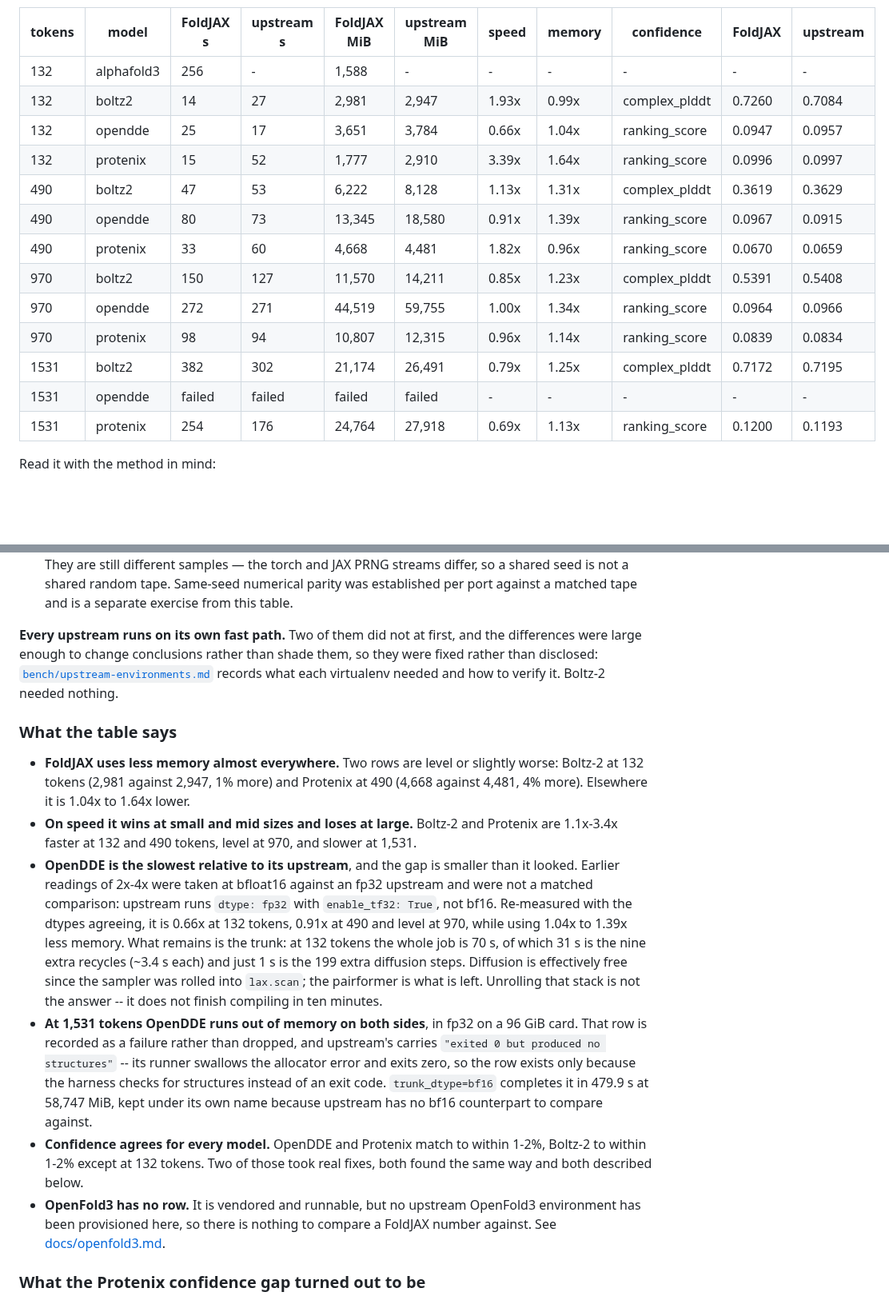
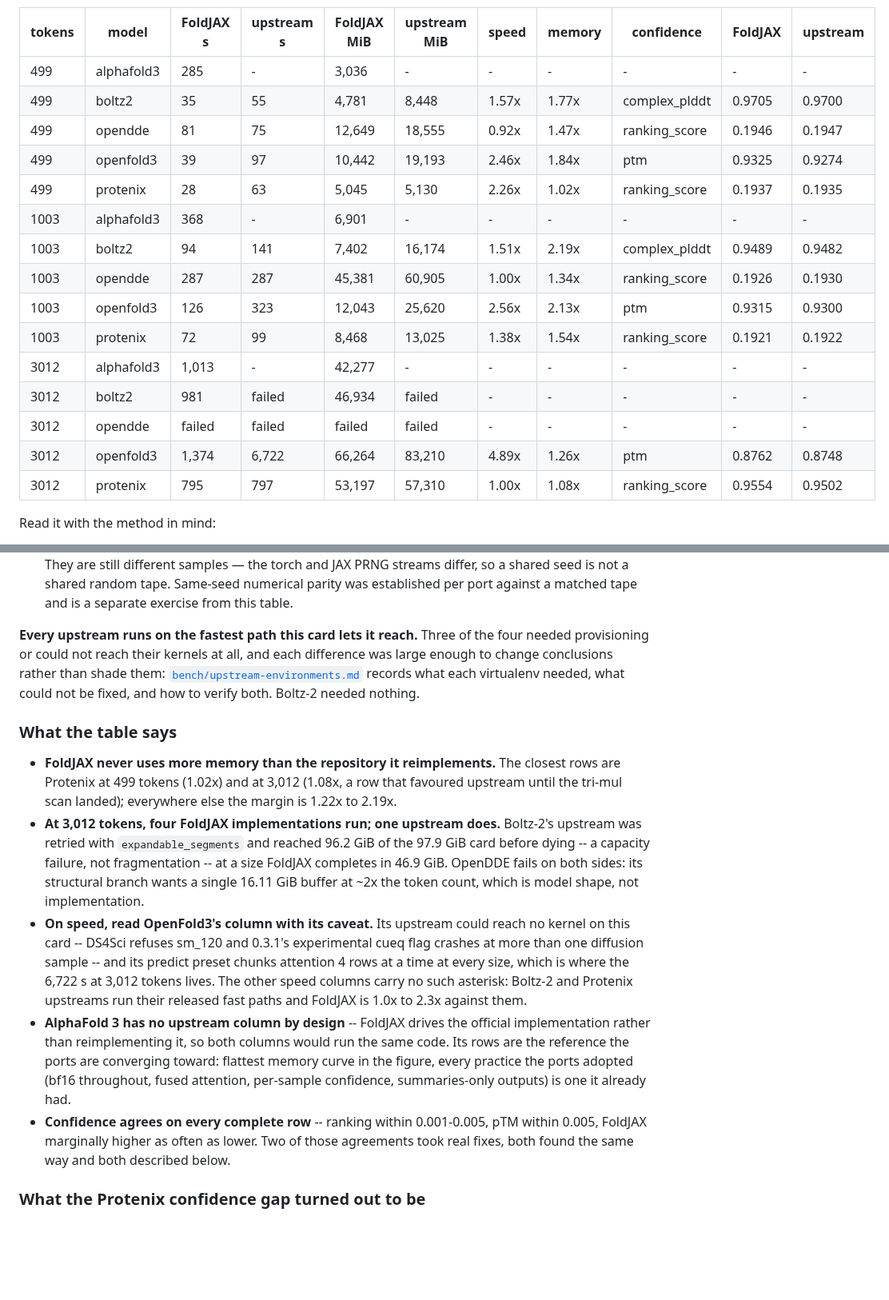
Before and after one commit to eightmm/FoldJAX, a Markdown page: README.md, 2 parts joined by grey strips. Shown at 80% size. GitHub-like rendering; blank space fills up the shorter version.

Commit message:
docs: benchmark figure and current table in the README, read with its caveats

```diff
--- a/README.md
+++ b/README.md
@@ -452,19 +458,21 @@ upstream, which is what makes the comparison mean anything.
 
 | tokens | model | FoldJAX s | upstream s | FoldJAX MiB | upstream MiB | speed | memory | confidence | FoldJAX | upstream |
 |---|---|---|---|---|---|---|---|---|---|---|
-| 132 | alphafold3 | 256 | - | 1,588 | - | - | - | - | - | - |
-| 132 | boltz2 | 14 | 27 | 2,981 | 2,947 | 1.93x | 0.99x | complex_plddt | 0.7260 | 0.7084 |
-| 132 | opendde | 25 | 17 | 3,651 | 3,784 | 0.66x | 1.04x | ranking_score | 0.0947 | 0.0957 |
-| 132 | protenix | 15 | 52 | 1,777 | 2,910 | 3.39x | 1.64x | ranking_score | 0.0996 | 0.0997 |
-| 490 | boltz2 | 47 | 53 | 6,222 | 8,128 | 1.13x | 1.31x | complex_plddt | 0.3619 | 0.3629 |
-| 490 | opendde | 80 | 73 | 13,345 | 18,580 | 0.91x | 1.39x | ranking_score | 0.0967 | 0.0915 |
-| 490 | protenix | 33 | 60 | 4,668 | 4,481 | 1.82x | 0.96x | ranking_score | 0.0670 | 0.0659 |
-| 970 | boltz2 | 150 | 127 | 11,570 | 14,211 | 0.85x | 1.23x | complex_plddt | 0.5391 | 0.5408 |
-| 970 | opendde | 272 | 271 | 44,519 | 59,755 | 1.00x | 1.34x | ranking_score | 0.0964 | 0.0966 |
-| 970 | protenix | 98 | 94 | 10,807 | 12,315 | 0.96x | 1.14x | ranking_score | 0.0839 | 0.0834 |
-| 1531 | boltz2 | 382 | 302 | 21,174 | 26,491 | 0.79x | 1.25x | complex_plddt | 0.7172 | 0.7195 |
-| 1531 | opendde | failed | failed | failed | failed | - | - | - | - | - |
-| 1531 | protenix | 254 | 176 | 24,764 | 27,918 | 0.69x | 1.13x | ranking_score | 0.1200 | 0.1193 |
+| 499 | alphafold3 | 285 | - | 3,036 | - | - | - | - | - | - |
+| 499 | boltz2 | 35 | 55 | 4,781 | 8,448 | 1.57x | 1.77x | complex_plddt | 0.9705 | 0.9700 |
+| 499 | opendde | 81 | 75 | 12,649 | 18,555 | 0.92x | 1.47x | ranking_score | 0.1946 | 0.1947 |
+| 499 | openfold3 | 39 | 97 | 10,442 | 19,193 | 2.46x | 1.84x | ptm | 0.9325 | 0.9274 |
+| 499 | protenix | 28 | 63 | 5,045 | 5,130 | 2.26x | 1.02x | ranking_score | 0.1937 | 0.1935 |
+| 1003 | alphafold3 | 368 | - | 6,901 | - | - | - | - | - | - |
+| 1003 | boltz2 | 94 | 141 | 7,402 | 16,174 | 1.51x | 2.19x | complex_plddt | 0.9489 | 0.9482 |
+| 1003 | opendde | 287 | 287 | 45,381 | 60,905 | 1.00x | 1.34x | ranking_score | 0.1926 | 0.1930 |
+| 1003 | openfold3 | 126 | 323 | 12,043 | 25,620 | 2.56x | 2.13x | ptm | 0.9315 | 0.9300 |
+| 1003 | protenix | 72 | 99 | 8,468 | 13,025 | 1.38x | 1.54x | ranking_score | 0.1921 | 0.1922 |
+| 3012 | alphafold3 | 1,013 | - | 42,277 | - | - | - | - | - | - |
+| 3012 | boltz2 | 981 | failed | 46,934 | failed | - | - | - | - | - |
+| 3012 | opendde | failed | failed | failed | failed | - | - | - | - | - |
+| 3012 | openfold3 | 1,374 | 6,722 | 66,264 | 83,210 | 4.89x | 1.26x | ptm | 0.8762 | 0.8748 |
+| 3012 | protenix | 795 | 797 | 53,197 | 57,310 | 1.00x | 1.08x | ranking_score | 0.9554 | 0.9502 |
 
 Read it with the method in mind:
 
@@ -486,43 +494,42 @@ Read it with the method in mind:
   numerical parity was established per port against a matched tape and is a
   separate exercise from this table.
 
-**Every upstream runs on its own fast path.** Two of them did not at first, and
-the differences were large enough to change conclusions rather than shade them,
-so they were fixed rather than disclosed:
+**Every upstream runs on the fastest path this card lets it reach.** Three of
+the four needed provisioning or could not reach their kernels at all, and each
+difference was large enough to change conclusions rather than shade them:
 [`bench/upstream-environments.md`](bench/upstream-environments.md) records what
-each virtualenv needed and how to verify it. Boltz-2 needed nothing.
+each virtualenv needed, what could not be fixed, and how to verify both.
+Boltz-2 needed nothing.
 
 ### What the table says
 
-- **FoldJAX uses less memory almost everywhere.** Two rows are level or slightly
-  worse: Boltz-2 at 132 tokens (2,981 against 2,947, 1% more) and Protenix at 490
-  (4,668 against 4,481, 4% more). Elsewhere it is 1.04x to 1.64x lower.
-- **On speed it wins at small and mid sizes and loses at large.** Boltz-2 and
-  Protenix are 1.1x-3.4x faster at 132 and 490 tokens, level at 970, and slower
-  at 1,531.
-- **OpenDDE is the slowest relative to its upstream**, and the gap is smaller
-  than it looked. Earlier readings of 2x-4x were taken at bfloat16 against an
-  fp32 upstream and were not a matched comparison: upstream runs `dtype: fp32`
-  with `enable_tf32: True`, not bf16. Re-measured with the dtypes agreeing, it
-  is 0.66x at 132 tokens, 0.91x at 490 and level at 970, while using 1.04x to
-  1.39x less memory. What remains is the trunk: at 132 tokens the whole job is
-  70 s, of which 31 s is the nine extra recycles (~3.4 s each) and just 1 s is
-  the 199 extra diffusion steps. Diffusion is effectively free since the sampler
-  was rolled into `lax.scan`; the pairformer is what is left. Unrolling that
-  stack is not the answer -- it does not finish compiling in ten minutes.
-- **At 1,531 tokens OpenDDE runs out of memory on both sides**, in fp32 on a
-  96 GiB card. That row is recorded as a failure rather than dropped, and
-  upstream's carries `"exited 0 but produced no structures"` -- its runner
-  swallows the allocator error and exits zero, so the row exists only because
-  the harness checks for structures instead of an exit code. `trunk_dtype=bf16`
-  completes it in 479.9 s at 58,747 MiB, kept under its own name because
-  upstream has no bf16 counterpart to compare against.
-- **Confidence agrees for every model.** OpenDDE and Protenix match to within
-  1-2%, Boltz-2 to within 1-2% except at 132 tokens. Two of those took real
-  fixes, both found the same way and both described below.
-- **OpenFold3 has no row.** It is vendored and runnable, but no upstream
-  OpenFold3 environment has been provisioned here, so there is nothing to
-  compare a FoldJAX number against. See [docs/openfold3.md](docs/openfold3.md).
+- **FoldJAX never uses more memory than the repository it reimplements.** The
+  closest rows are Protenix at 499 tokens (1.02x) and at 3,012 (1.08x, a row
+  that favoured upstream until the tri-mul scan landed); everywhere else the
+  margin is 1.22x to 2.19x.
+- **At 3,012 tokens, four FoldJAX implementations run; one upstream does.**
+  Boltz-2's upstream was retried with `expandable_segments` and reached
+  96.2 GiB of the 97.9 GiB card before dying -- a capacity failure, not
+  fragmentation -- at a size FoldJAX completes in 46.9 GiB. OpenDDE fails on
+  both sides: its structural branch wants a single 16.11 GiB buffer at ~2x
+  the token count, which is model shape, not implementation.
+- **On speed, read OpenFold3's column with its caveat.** Its upstream could
+  reach no kernel on this card -- DS4Sci refuses sm_120 and 0.3.1's
+  experimental cueq flag crashes at more than one diffusion sample -- and its
+  predict preset chunks attention 4 rows at a time at every size, which is
+  where the 6,722 s at 3,012 tokens lives. The other speed columns carry no
+  such asterisk: Boltz-2 and Protenix upstreams run their released fast
+  paths and FoldJAX is 1.0x to 2.3x against them.
+- **AlphaFold 3 has no upstream column by design** -- FoldJAX drives the
+  official implementation rather than reimplementing it, so both columns
+  would run the same code. Its rows are the reference the ports are converging
+  toward: flattest memory curve in the figure, every practice the ports
+  adopted (bf16 throughout, fused attention, per-sample confidence,
+  summaries-only outputs) is one it already had.
+- **Confidence agrees on every complete row** -- ranking within 0.001-0.005,
+  pTM within 0.005, FoldJAX marginally higher as often as lower. Two of those
+  agreements took real fixes, both found the same way and both described
+  below.
 
 ### What the Protenix confidence gap turned out to be
 
```
Also changed, not shown: other parts of README.md (+6 -0 lines), docs/benchmark-dark.png (added), docs/benchmark-light.png (added), 1 other file.
